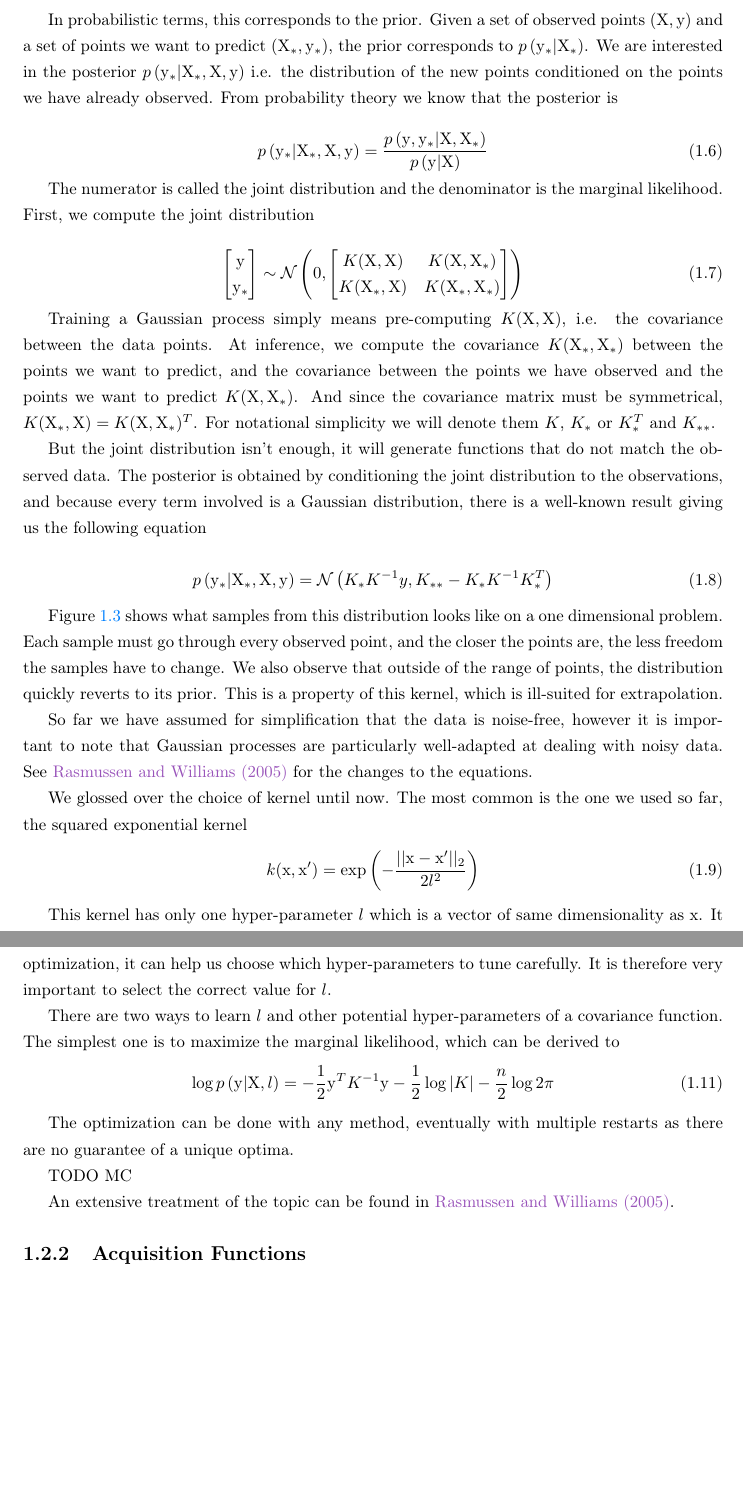
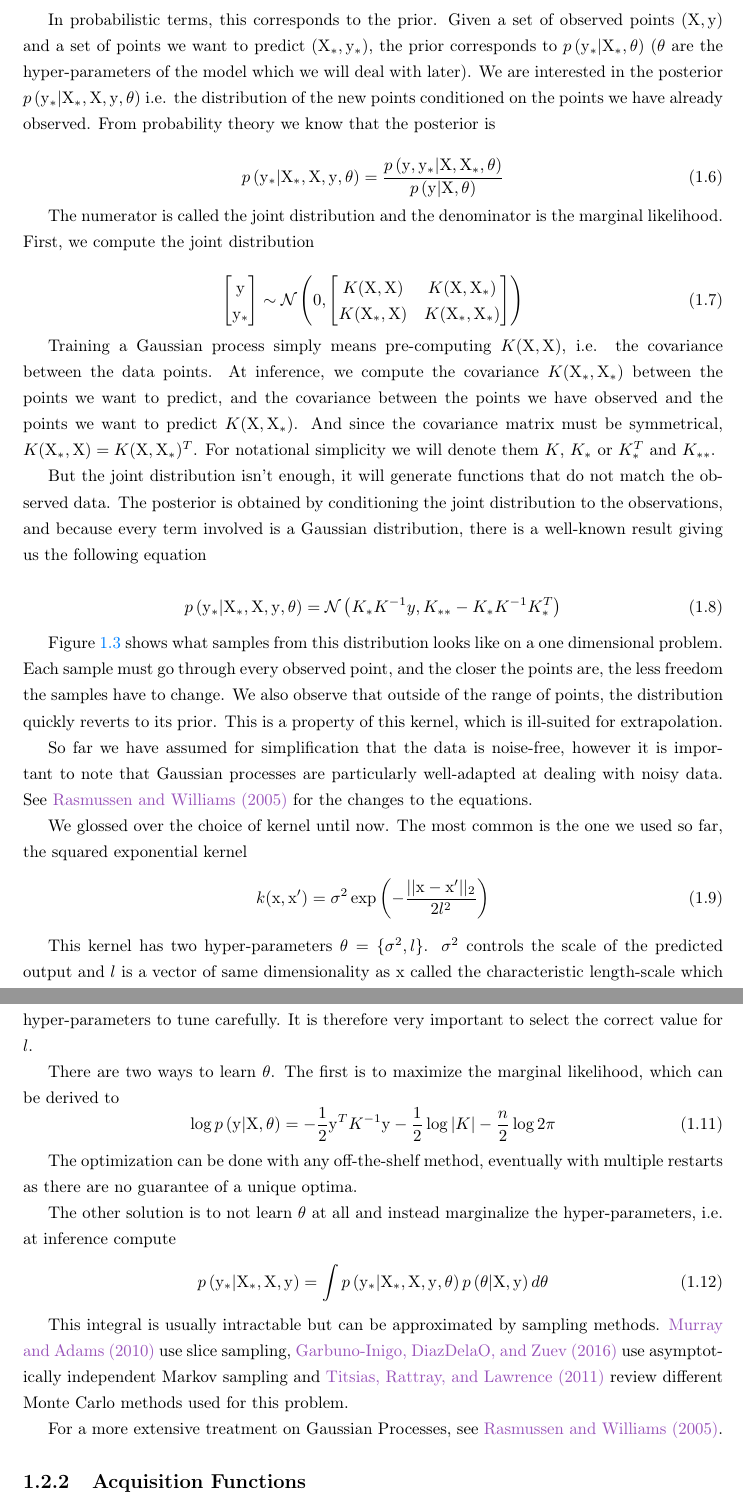
Before and after one commit to hbertrand/phd, a LaTeX thesis (latex/main.tex, which reads latex/chap_hyperopt.tex): two parts of pages 9 and 11 of 18, joined at a grey line, cut so that both start at the same text, the shorter picture padded with empty space. Compiled offline with pdfLaTeX.

Commit message:
ADD: gaussian processes hyperparameter sampling

```diff
--- a/latex/chap_hyperopt.tex
+++ b/latex/chap_hyperopt.tex
@@ -141,12 +141,12 @@ Back to Figure~\ref{fig:gp_prior}, the thick blue line represents the mean of th
 	\label{fig:gp_prior}
 \end{figure}
 
-In probabilistic terms, this corresponds to the prior. Given a set of observed points $(\mathrm{X}, \mathrm{y})$ and a set of points we want to predict $(\mathrm{X_*}, \mathrm{y_*})$, the prior corresponds to $p\left( \mathrm{y_*} | \mathrm{X_*} \right)$. We are interested in the posterior $p\left( \mathrm{y_*} | \mathrm{X_*}, \mathrm{X}, \mathrm{y} \right)$ i.e. the distribution of the new points conditioned on the points we have already observed. From probability theory we know that the posterior is
+In probabilistic terms, this corresponds to the prior. Given a set of observed points $(\mathrm{X}, \mathrm{y})$ and a set of points we want to predict $(\mathrm{X_*}, \mathrm{y_*})$, the prior corresponds to $p\left( \mathrm{y_*} | \mathrm{X_*}, \theta \right)$ ($\theta$ are the hyper-parameters of the model which we will deal with later). We are interested in the posterior $p\left( \mathrm{y_*} | \mathrm{X_*}, \mathrm{X}, \mathrm{y}, \theta \right)$ i.e. the distribution of the new points conditioned on the points we have already observed. From probability theory we know that the posterior is
 
 \begin{equation}
-    p\left( \mathrm{y_*} | \mathrm{X_*}, \mathrm{X}, \mathrm{y} \right)
+    p\left( \mathrm{y_*} | \mathrm{X_*}, \mathrm{X}, \mathrm{y}, \theta \right)
     =
-    \frac{p\left( \mathrm{y}, \mathrm{y_*} | \mathrm{X}, \mathrm{X_*} \right)}{p\left( \mathrm{y} | \mathrm{X} \right)}
+    \frac{p\left( \mathrm{y}, \mathrm{y_*} | \mathrm{X}, \mathrm{X_*}, \theta \right)}{p\left( \mathrm{y} | \mathrm{X}, \theta \right)}
 \end{equation}
 
 The numerator is called the joint distribution and the denominator is the marginal likelihood. First, we compute the joint distribution
@@ -195,10 +195,10 @@ So far we have assumed for simplification that the data is noise-free, however i
 
 We glossed over the choice of kernel until now. The most common is the one we used so far, the squared exponential kernel
 \begin{equation}
-	k(\mathrm{x}, \mathrm{x'}) = \exp\left( -\frac{||\mathrm{x} - \mathrm{x'}||_2}{2l^2}\right)
+	k(\mathrm{x}, \mathrm{x'}) = \sigma^2 \exp\left( -\frac{||\mathrm{x} - \mathrm{x'}||_2}{2l^2}\right)
 \end{equation}
 
-This kernel has only one hyper-parameter $l$ which is a vector of same dimensionality as $\mathrm{x}$. It is called the characteristic length-scale and measures how much a change along each dimension affects the output. A low value means that a small change in the input results in a big change in the output.
+This kernel has two hyper-parameters $\theta = \{ \sigma^2 , l \}$. $\sigma^2$ controls the scale of the predicted output and $l$ is a vector of same dimensionality as $\mathrm{x}$ called the characteristic length-scale which measures how much a change along each dimension affects the output. A low value means that a small change in the input results in a big change in the output.
 
 The samples from this kernel are very smooth, and are in fact infinitely differentiable. This is usually too unrealistic for the process we are trying to model. In the context of Bayesian optimization, a more realistic alternative is the Matérn $5/2$ kernel
 \begin{equation}
@@ -211,19 +211,25 @@ where $r = \mathrm{x} - \mathrm{x'}$. The Matérn covariance functions are a cla
 
 The kernels presented have the common property of being stationary, i.e they depend only of $\mathrm{x} - \mathrm{x'}$. They are invariant to translation. It's very relevant in the context of hyper-parameter optimization as the kernels make no difference between values of 3 and 2 or 1000 and 999. Depending on the meaning of the hyper-parameters, this is not desirable. The solution is to use a non-stationary kernel, which we discuss in Section~\ref{ssec:nosta}.
 
-Another problem of those kernels is that they have themselves an hyper-parameter $l$ which needs to be chosen for each dimension of the input. As said before, $l$ is the characteristic length-scale. By construction of those covariance functions and as shown in~\textcite{neal1996phd}, the inverse of the length-scale determines how relevant an input is. In the context of hyper-parameter optimization, it can help us choose which hyper-parameters to tune carefully. It is therefore very important to select the correct value for $l$.
+Another problem of those kernels is that they have themselves hyper-parameters $\theta$ which needs to be chosen. As said before, $l$ is the characteristic length-scale. By construction of those covariance functions and as shown in~\textcite{neal1996phd}, the inverse of the length-scale determines how relevant an input is. In the context of hyper-parameter optimization, it can help us choose which hyper-parameters to tune carefully. It is therefore very important to select the correct value for $l$.
 
-There are two ways to learn $l$ and other potential hyper-parameters of a covariance function. The simplest one is to maximize the marginal likelihood, which can be derived to
+There are two ways to learn $\theta$. The first is to maximize the marginal likelihood, which can be derived to
 \begin{equation}
-	\log p\left(\mathrm{y} | \mathrm{X}, l\right) = - \frac{1}{2} \mathrm{y}^T K^{-1} \mathrm{y} - \frac{1}{2} \log |K| - \frac{n}{2} \log 2 \pi
+	\log p\left(\mathrm{y} | \mathrm{X}, \theta \right) = - \frac{1}{2} \mathrm{y}^T K^{-1} \mathrm{y} - \frac{1}{2} \log |K| - \frac{n}{2} \log 2 \pi
 \end{equation}
 
-The optimization can be done with any method, eventually with multiple restarts as there are no guarantee of a unique optima.
+The optimization can be done with any off-the-shelf method, eventually with multiple restarts as there are no guarantee of a unique optima.
 %For example, the scikit-learn (\textcite{pedregosa2011sklearn}) implementation uses BFGS with 10 restarts by default.
 
-TODO MC
+The other solution is to not learn $\theta$ at all and instead marginalize the hyper-parameters, i.e. at inference compute
+\begin{equation}
+    p\left( \mathrm{y_*} | \mathrm{X_*}, \mathrm{X}, \mathrm{y} \right)
+    = \int p\left( \mathrm{y_*} | \mathrm{X_*}, \mathrm{X}, \mathrm{y}, \theta \right) p \left( \theta | \mathrm{X}, \mathrm{y} \right) d\theta
+\end{equation}
 
-An extensive treatment of the topic can be found in~\textcite{rasmussen2005}.
+This integral is usually intractable but can be approximated by sampling methods. \textcite{murray2010NIPS} use slice sampling, \textcite{garbuno2016CSDA} use asymptotically independent Markov sampling and \textcite{titsias2011} review different Monte Carlo methods used for this problem.
+
+For a more extensive treatment on Gaussian Processes, see~\textcite{rasmussen2005}.
 
 %%%%%%%%%%%%%%%%%%%%%%%%%%%%%%%%%%
 \subsection{Acquisition Functions}
```
Also changed, not shown: latex/references.bib (+26 -1 lines), latex/chap_hyperopt.tex (8 more changed lines).
